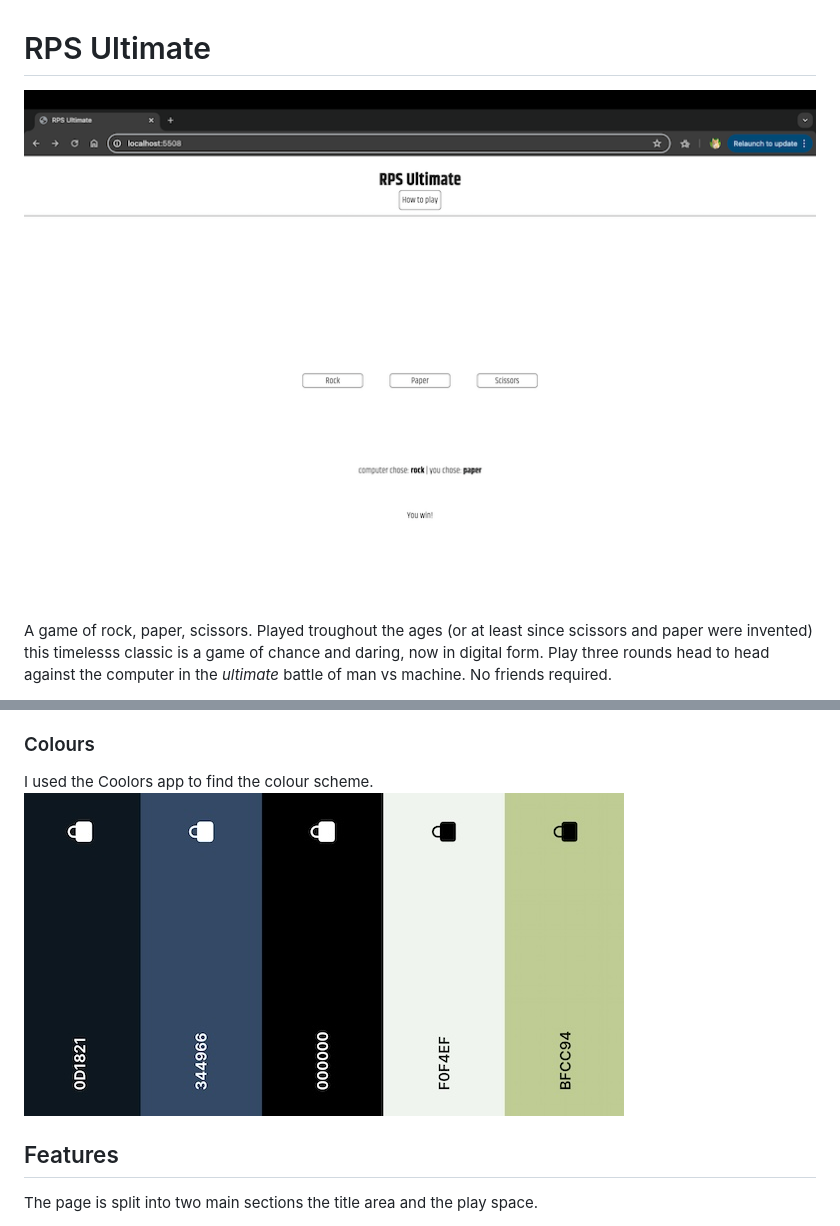
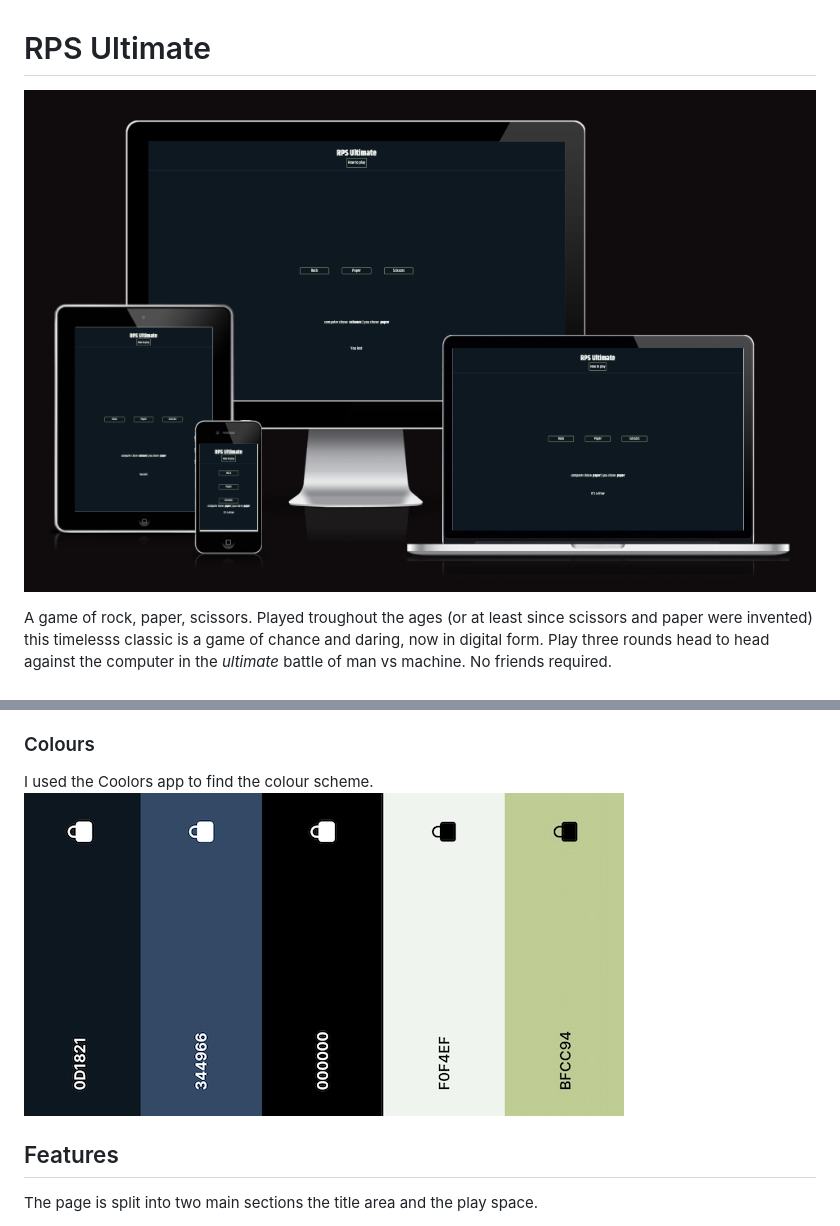
Before and after one commit to MarcWalterDev/RPSultimate, a Markdown page: README.md, 2 parts joined by grey strips. Drawn GitHub-style; pictures changed too: assets/images/readme/preview.png (added), assets/images/testing/preview.png (deleted).

```diff
--- a/README.md
+++ b/README.md
@@ -1,6 +1,6 @@
 # RPS Ultimate
 
-![preview of page](/assets/images/testing/preview.png)
+![preview of page](/assets/images/readme/preview.png)
 
 A game of rock, paper, scissors. Played troughout the ages (or at least since scissors and paper were invented) this timelesss classic is a game of chance and daring, now in digital form. Play three rounds head to head against the computer in the _ultimate_ battle of man vs machine. No friends required.
 
@@ -27,7 +27,7 @@ I would have liked to spend more time designing this game. I would like to use i
 ### Colours
 
 I used the Coolors app to find the colour scheme. \
-![colour pallette](/assets/images/testing/pallette.jpeg)
+![colour pallette](/assets/images/readme/pallette.jpeg)
 
 ## Features
 
```
Also changed, not shown: assets/images/readme/pallette.jpeg (renamed from assets/images/testing/pallette.jpeg).
